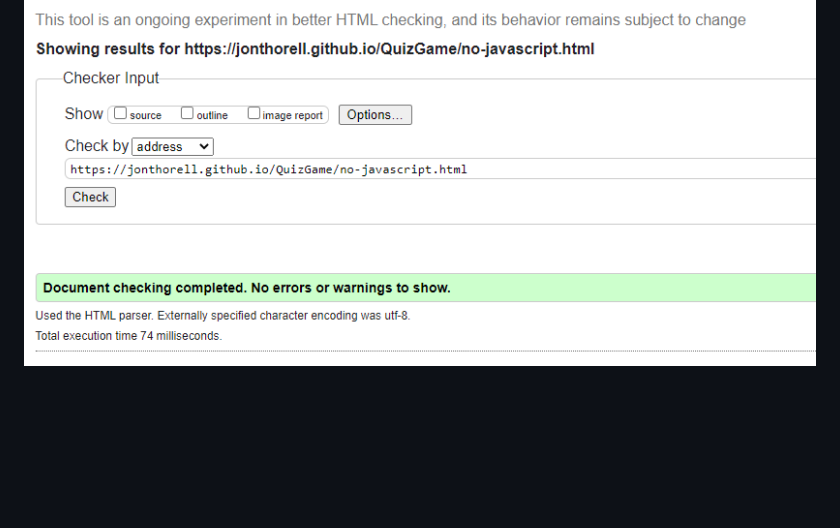
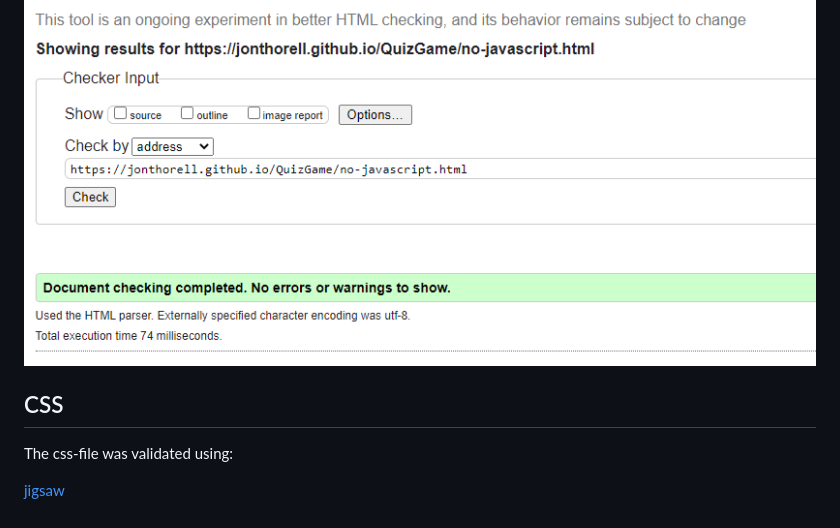
Before and after one commit to jonthorell/QuizGame, a Markdown page: README.md, the part around the change. Rendered like a GitHub page; blank space fills up the shorter version.

Commit message:
Add: Validate css

```diff
--- a/README.md
+++ b/README.md
@@ -185,3 +185,9 @@ The two files were validated using [v3 validator](https://validator.w3.org/)
 ![index](https://github.com/jonthorell/QuizGame/blob/main/assets/images/readme-files/validate-index.PNG?raw=true)
 
 ![no-javascript](https://github.com/jonthorell/QuizGame/blob/main/assets/images/readme-files/validate-no-javascript.PNG?raw=true)
+
+## CSS
+
+The css-file was validated using:
+
+[jigsaw](https://jigsaw.w3.org/css-validator/)
```
Also changed, not shown: assets/images/readme-files/validate-css.PNG (added).
